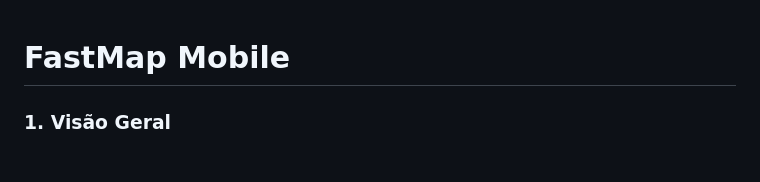
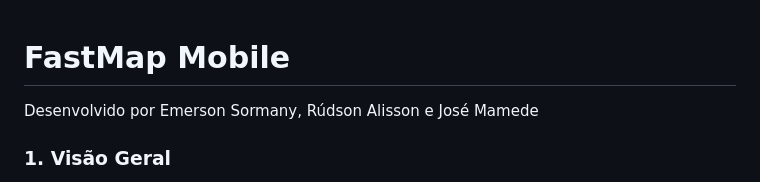
Before and after one commit to EmerSormany/fastmap_mobile, a Markdown page: README.md, the part around the change. Rendered like a GitHub page.

```diff
--- a/README.md
+++ b/README.md
@@ -1,4 +1,6 @@
 # FastMap Mobile
+
+Desenvolvido por Emerson Sormany, Rúdson Alisson e José Mamede
 
 ### 1. Visão Geral
 
```
